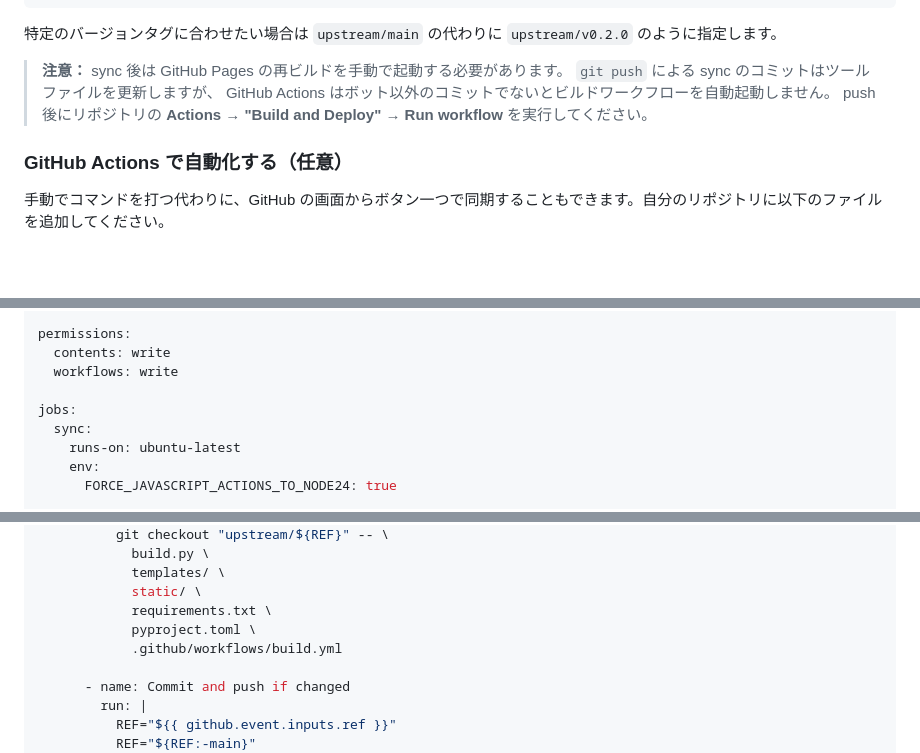
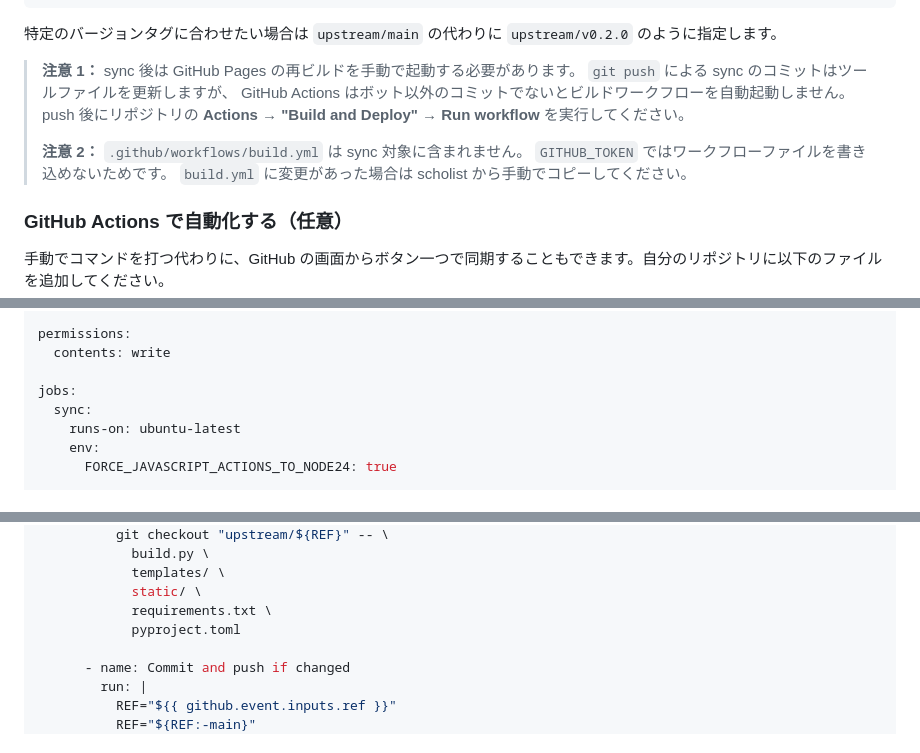
Before and after one commit to mar-tusita/scholist, a Markdown page: README.md, 3 parts joined by grey strips. Drawn GitHub-style; blank space fills up the shorter version.

Commit message:
fix: remove invalid workflows permission from sync workflow sample
workflows: write is not a valid permissions key (causes YAML parse error).
GITHUB_TOKEN also cannot write workflow files by design. Exclude
build.yml from sync targets and document manual copy procedure.

Co-Authored-By: Claude Sonnet 4.6 <noreply@anthropic.com>

```diff
--- a/README.md
+++ b/README.md
@@ -185,10 +185,14 @@ git push
 
 特定のバージョンタグに合わせたい場合は `upstream/main` の代わりに `upstream/v0.2.0` のように指定します。
 
-> **注意：** sync 後は GitHub Pages の再ビルドを手動で起動する必要があります。
+> **注意 1：** sync 後は GitHub Pages の再ビルドを手動で起動する必要があります。
 > `git push` による sync のコミットはツールファイルを更新しますが、
 > GitHub Actions はボット以外のコミットでないとビルドワークフローを自動起動しません。
 > push 後にリポジトリの **Actions → "Build and Deploy" → Run workflow** を実行してください。
+>
+> **注意 2：** `.github/workflows/build.yml` は sync 対象に含まれません。
+> `GITHUB_TOKEN` ではワークフローファイルを書き込めないためです。
+> `build.yml` に変更があった場合は scholist から手動でコピーしてください。
 
 ### GitHub Actions で自動化する（任意）
 
@@ -209,7 +213,6 @@ on:
 
 permissions:
   contents: write
-  workflows: write
 
 jobs:
   sync:
@@ -235,8 +238,7 @@ jobs:
             templates/ \
             static/ \
             requirements.txt \
-            pyproject.toml \
-            .github/workflows/build.yml
+            pyproject.toml
 
       - name: Commit and push if changed
         run: |
```
Also changed, not shown: CHANGELOG.md (+6 -0 lines).
